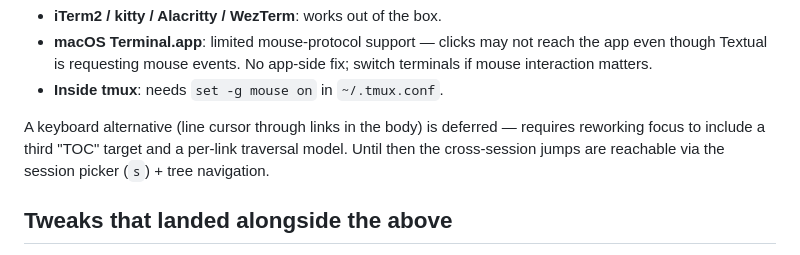
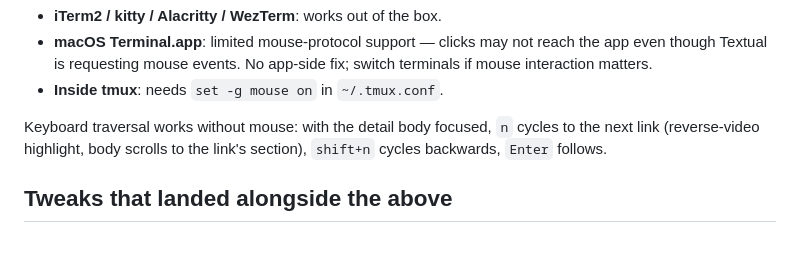
Before and after one commit to treqs/roar, a Markdown page: docs/proposals/tui-redesign.md, the part around the change. GitHub-like rendering.

Commit message:
docs(tui): note n / shift+n / Enter for keyboard link traversal
Co-Authored-By: Claude Opus 4.7 (1M context) <noreply@anthropic.com>

```diff
--- a/docs/proposals/tui-redesign.md
+++ b/docs/proposals/tui-redesign.md
@@ -139,10 +139,9 @@ Whether clicks register depends on the terminal:
   No app-side fix; switch terminals if mouse interaction matters.
 - **Inside tmux**: needs `set -g mouse on` in `~/.tmux.conf`.
 
-A keyboard alternative (line cursor through links in the body) is
-deferred — requires reworking focus to include a third "TOC" target
-and a per-link traversal model. Until then the cross-session jumps
-are reachable via the session picker (`s`) + tree navigation.
+Keyboard traversal works without mouse: with the detail body focused,
+`n` cycles to the next link (reverse-video highlight, body scrolls to
+the link's section), `shift+n` cycles backwards, `Enter` follows.
 
 ## Tweaks that landed alongside the above
 
```
